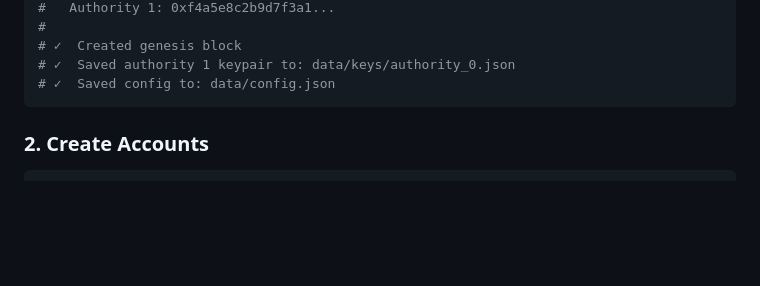
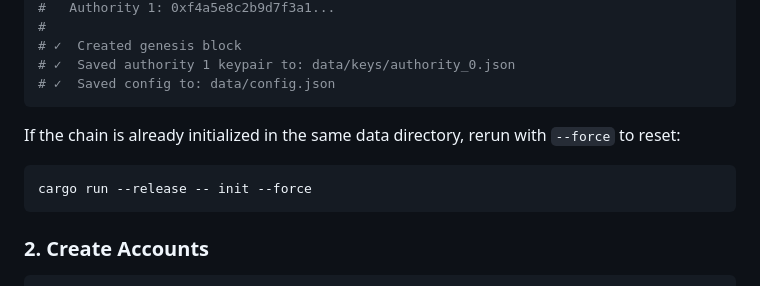
Before and after one commit to jayendra-info/minichain, a Markdown page: README.md, the part around the change. Drawn GitHub-style; blank space fills up the shorter version.

Commit message:
docs: update init --force behavior for PR #6

````diff
--- a/README.md
+++ b/README.md
@@ -104,6 +104,12 @@ cargo run --release -- init --authorities 1
 # ✓  Created genesis block
 # ✓  Saved authority 1 keypair to: data/keys/authority_0.json
 # ✓  Saved config to: data/config.json
+```
+
+If the chain is already initialized in the same data directory, rerun with `--force` to reset:
+
+```bash
+cargo run --release -- init --force
 ```
 
 ### 2. Create Accounts
````
Also changed, not shown: 1 other file.
